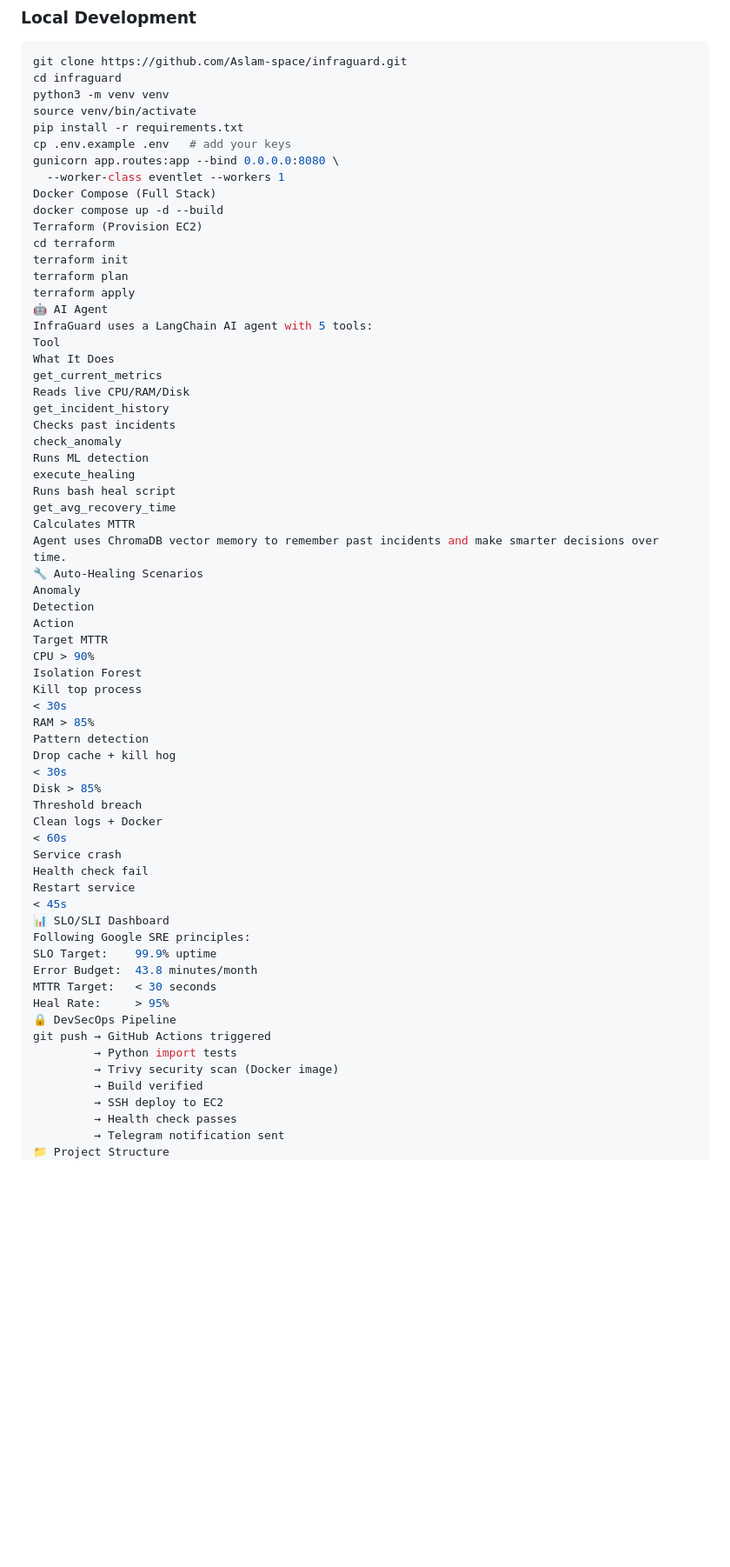
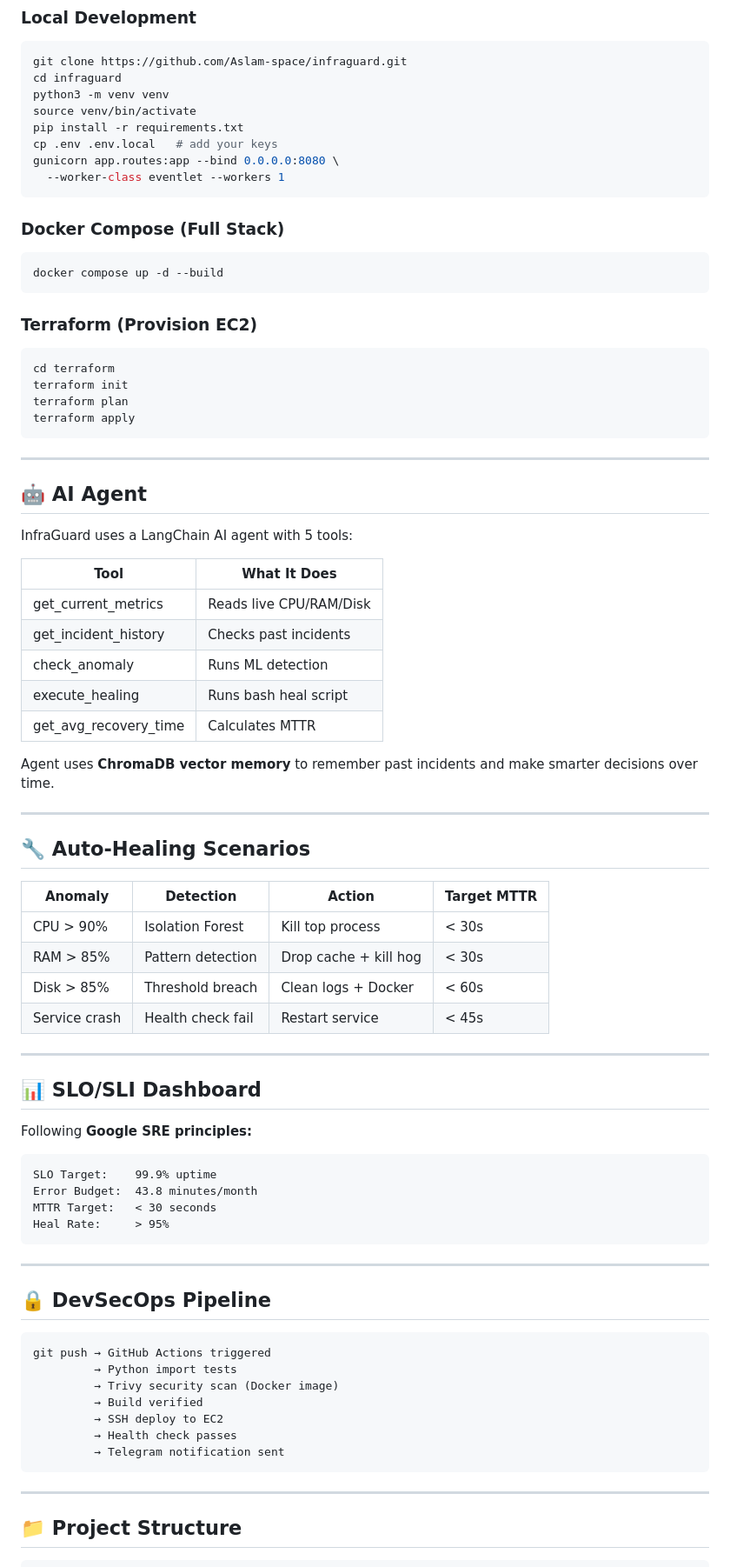
Before and after one commit to Aslam-space/infraguard, a Markdown page: README.md, the part around one of its changes. Shown at 87% size. Rendered like a GitHub page; blank space fills up the shorter version.

````diff
--- a/README.md
+++ b/README.md
@@ -120,59 +88,69 @@ cd infraguard
 python3 -m venv venv
 source venv/bin/activate
 pip install -r requirements.txt
-cp .env.example .env   # add your keys
+cp .env .env.local   # add your keys
 gunicorn app.routes:app --bind 0.0.0.0:8080 \
   --worker-class eventlet --workers 1
-Docker Compose (Full Stack)
+```
+
+### Docker Compose (Full Stack)
+```bash
 docker compose up -d --build
-Terraform (Provision EC2)
+```
+
+### Terraform (Provision EC2)
+```bash
 cd terraform
 terraform init
 terraform plan
 terraform apply
-🤖 AI Agent
+```
+
+---
+
+## 🤖 AI Agent
+
 InfraGuard uses a LangChain AI agent with 5 tools:
-Tool
-What It Does
-get_current_metrics
-Reads live CPU/RAM/Disk
-get_incident_history
-Checks past incidents
-check_anomaly
-Runs ML detection
-execute_healing
-Runs bash heal script
-get_avg_recovery_time
-Calculates MTTR
-Agent uses ChromaDB vector memory to remember past incidents and make smarter decisions over time.
-🔧 Auto-Healing Scenarios
-Anomaly
-Detection
-Action
-Target MTTR
-CPU > 90%
-Isolation Forest
-Kill top process
-< 30s
-RAM > 85%
-Pattern detection
-Drop cache + kill hog
-< 30s
-Disk > 85%
-Threshold breach
-Clean logs + Docker
-< 60s
-Service crash
-Health check fail
-Restart service
-< 45s
-📊 SLO/SLI Dashboard
-Following Google SRE principles:
+
+| Tool | What It Does |
+|------|-------------|
+| get_current_metrics | Reads live CPU/RAM/Disk |
+| get_incident_history | Checks past incidents |
+| check_anomaly | Runs ML detection |
+| execute_healing | Runs bash heal script |
+| get_avg_recovery_time | Calculates MTTR |
+
+Agent uses **ChromaDB vector memory** to remember past incidents and make smarter decisions over time.
+
+---
+
+## 🔧 Auto-Healing Scenarios
+
+| Anomaly | Detection | Action | Target MTTR |
+|---------|-----------|--------|-------------|
+| CPU > 90% | Isolation Forest | Kill top process | < 30s |
+| RAM > 85% | Pattern detection | Drop cache + kill hog | < 30s |
+| Disk > 85% | Threshold breach | Clean logs + Docker | < 60s |
+| Service crash | Health check fail | Restart service | < 45s |
+
+---
+
+## 📊 SLO/SLI Dashboard
+
+Following **Google SRE principles:**
+
+```
 SLO Target:    99.9% uptime
 Error Budget:  43.8 minutes/month
 MTTR Target:   < 30 seconds
 Heal Rate:     > 95%
-🔒 DevSecOps Pipeline
+```
+
+---
+
+## 🔒 DevSecOps Pipeline
+
+```
 git push → GitHub Actions triggered
          → Python import tests
          → Trivy security scan (Docker image)
@@ -180,7 +158,13 @@ git push → GitHub Actions triggered
          → SSH deploy to EC2
          → Health check passes
          → Telegram notification sent
-📁 Project Structure
+```
+
+---
+
+## 📁 Project Structure
+
+```
 infraguard/
 ├── app/
 │   ├── routes.py       Flask API + startup
````
Also changed, not shown: other parts of README.md (+56 -99 lines).
